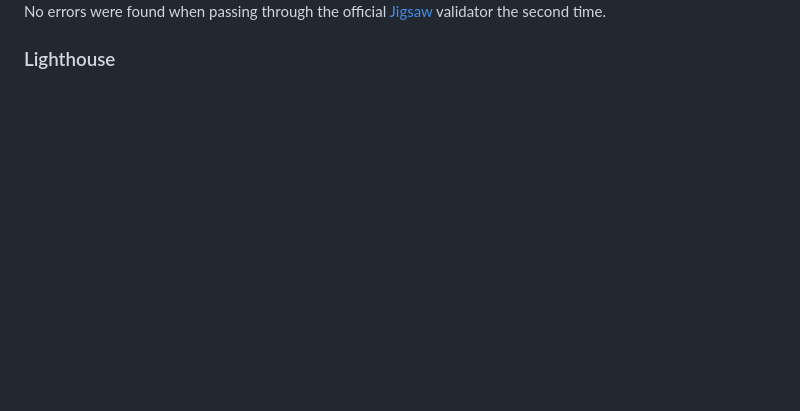
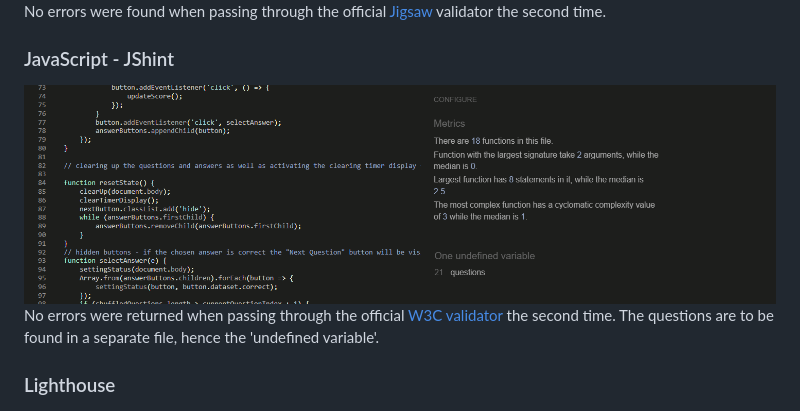
Before and after one commit to Rackstorm/Code-Institute-Project-2, a Markdown page: README.md, the part around the change. GitHub-like rendering; pictures changed too: assets/docs/readme_images/JShint.png (added); blank space fills up the shorter version.

```diff
--- a/README.md
+++ b/README.md
@@ -70,6 +70,11 @@ No errors were returned when passing through the official [W3C validator](https:
 ![W3C Bug](assets/docs/readme_images/jigsaw.png)
 No errors were found when passing through the official [Jigsaw](https://jigsaw.w3.org/css-validator/validator?uri=https%3A%2F%2Frackstorm.github.io%2FCode_Institute_Project-2%2F&profile=css3svg&usermedium=all&warning=1&vextwarning=&lang=en) validator the second time.
 
+### JavaScript - JShint
+
+![W3C](assets/docs/readme_images/JShint.png)
+No errors were returned when passing through the official [W3C validator](https://validator.w3.org/nu/?doc=https%3A%2F%2Frackstorm.github.io%2FCode_Institute_Project-2%2F) the second time. The questions are to be found in a separate file, hence the 'undefined variable'.
+
 ### Lighthouse
 
 ![W3C Bug](assets/docs/readme_images/jigsaw.png)
```
Also changed, not shown: 2 other files.
